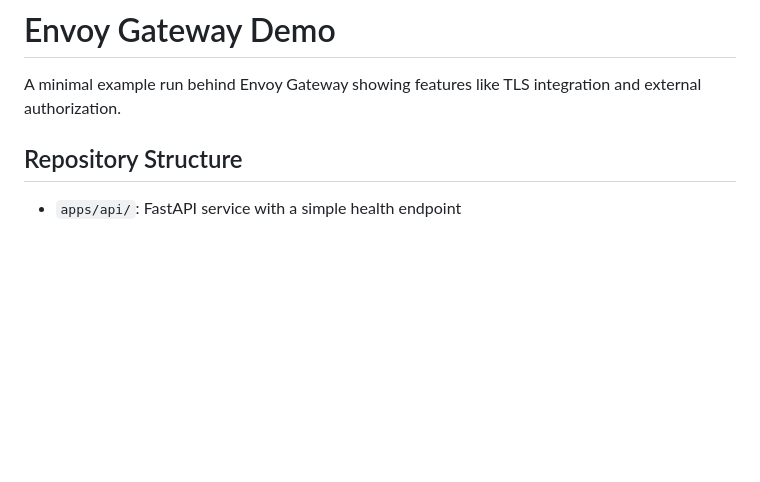
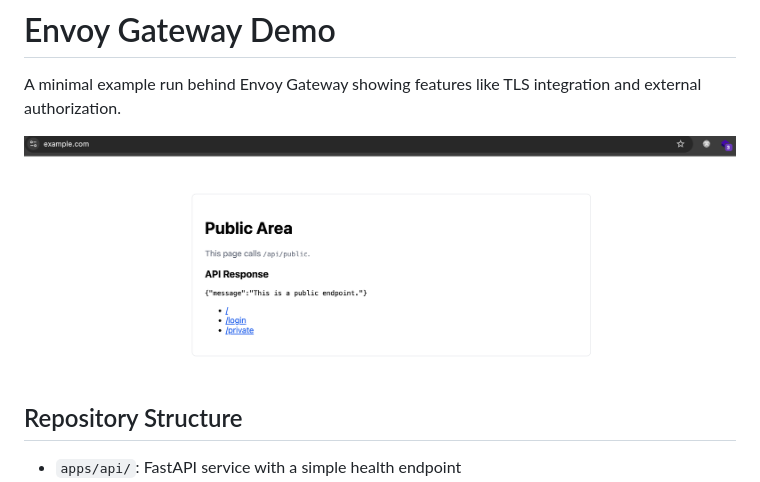
Before and after one commit to tpai/envoy-gateway-demo, a Markdown page: README.md, the part around the change. Rendered like a GitHub page; pictures changed too: screenshot.png (added); blank space fills up the shorter version.

Commit message:
Add screenshot

```diff
--- a/README.md
+++ b/README.md
@@ -1,6 +1,8 @@
 # Envoy Gateway Demo
 
 A minimal example run behind Envoy Gateway showing features like TLS integration and external authorization.
+
+![](screenshot.png)
 
 ## Repository Structure
 - `apps/api/`: FastAPI service with a simple health endpoint
```
